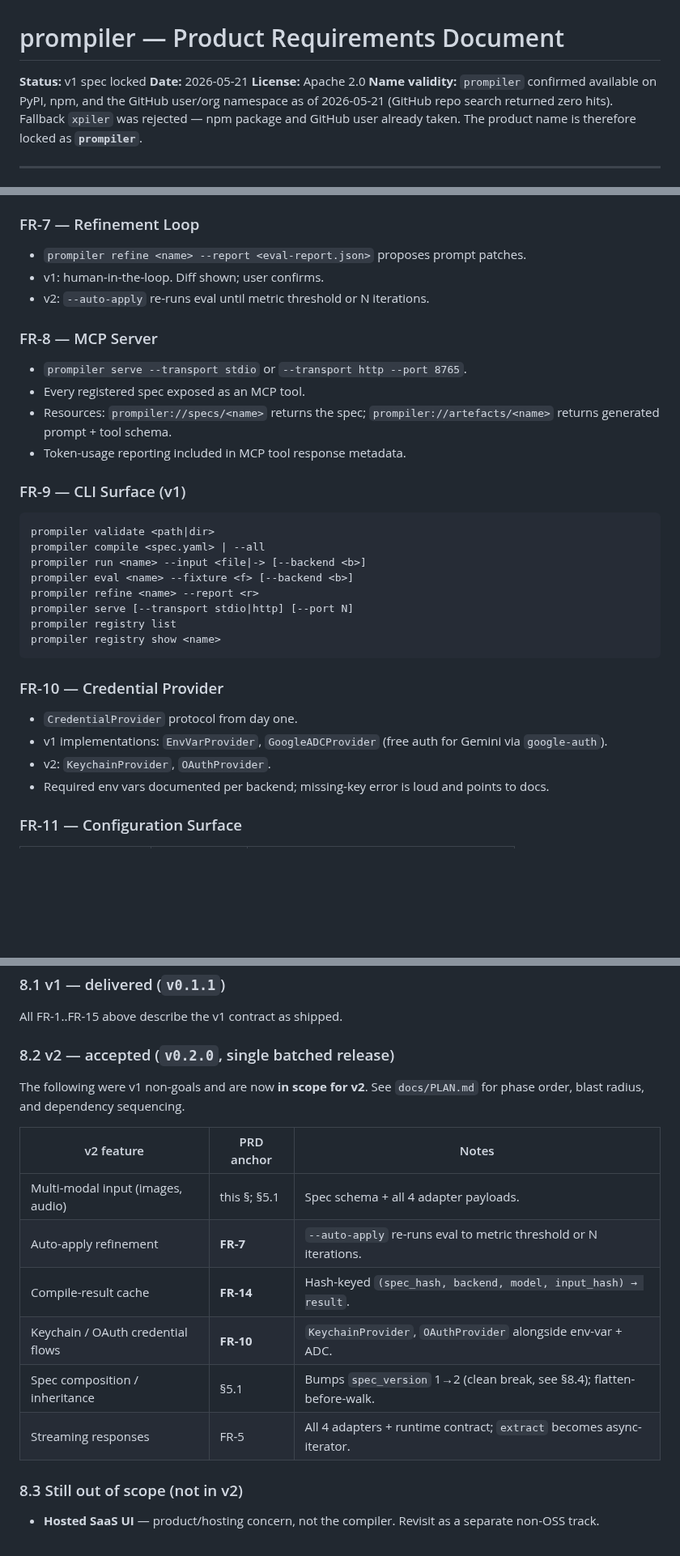
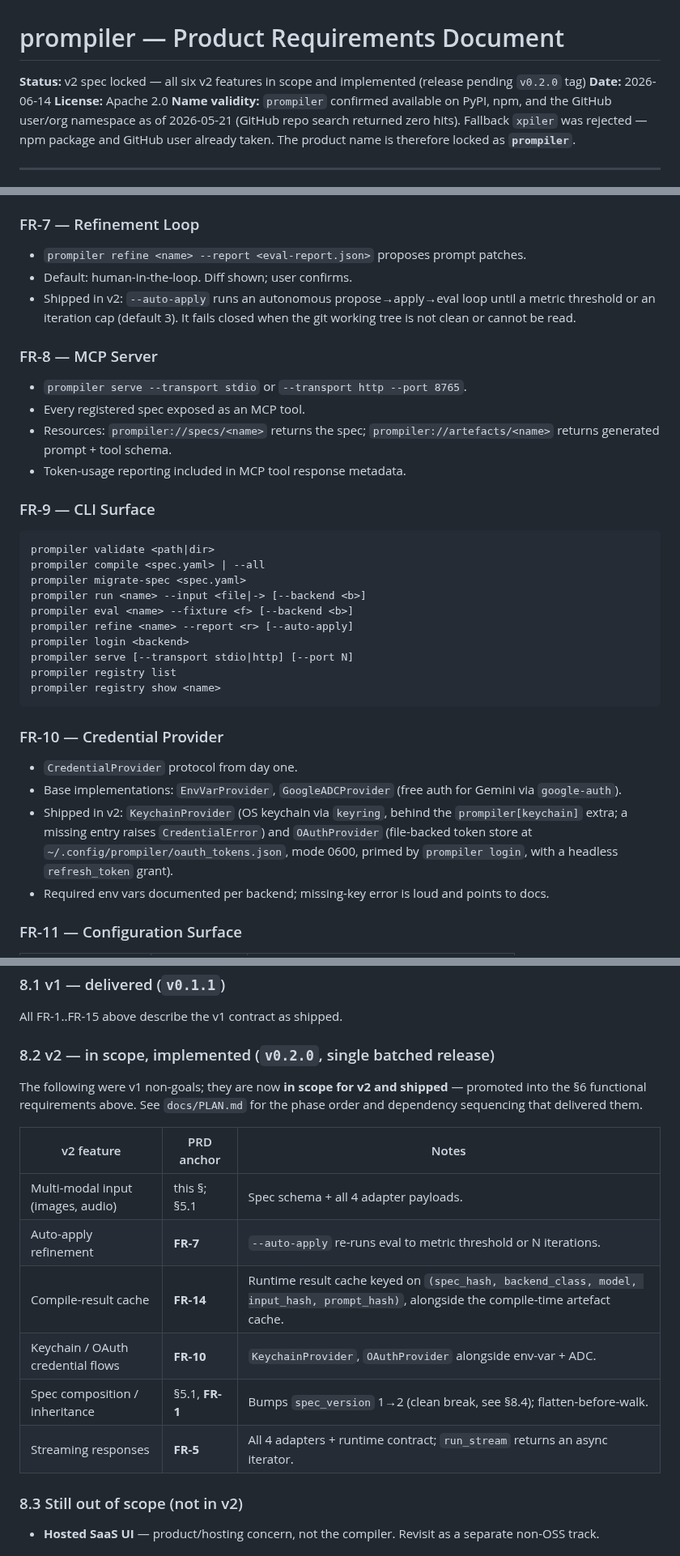
Before and after one commit to iVersatile/Prompiler, a Markdown page: docs/PRD.md, 3 parts joined by grey strips. Shown at 81% size. Rendered like a GitHub page; blank space fills up the shorter version.

````diff
--- a/docs/PRD.md
+++ b/docs/PRD.md
@@ -1,7 +1,7 @@
 # prompiler — Product Requirements Document
 
-**Status:** v1 spec locked
-**Date:** 2026-05-21
+**Status:** v2 spec locked — all six v2 features in scope and implemented (release pending `v0.2.0` tag)
+**Date:** 2026-06-14
 **License:** Apache 2.0
 **Name validity:** `prompiler` confirmed available on PyPI, npm, and the GitHub user/org namespace as of 2026-05-21 (GitHub repo search returned zero hits). Fallback `xpiler` was rejected — npm package and GitHub user already taken. The product name is therefore locked as **`prompiler`**.
 
@@ -283,8 +285,8 @@ results = await prompiler.run_batch("invoice", texts, backend="claude", concurre
 ### FR-7 — Refinement Loop
 
 - `prompiler refine <name> --report <eval-report.json>` proposes prompt patches.
-- v1: human-in-the-loop. Diff shown; user confirms.
-- v2: `--auto-apply` re-runs eval until metric threshold or N iterations.
+- Default: human-in-the-loop. Diff shown; user confirms.
+- Shipped in v2: `--auto-apply` runs an autonomous propose→apply→eval loop until a metric threshold or an iteration cap (default 3). It fails closed when the git working tree is not clean or cannot be read.
 
 ### FR-8 — MCP Server
 
@@ -293,14 +295,16 @@ results = await prompiler.run_batch("invoice", texts, backend="claude", concurre
 - Resources: `prompiler://specs/<name>` returns the spec; `prompiler://artefacts/<name>` returns generated prompt + tool schema.
 - Token-usage reporting included in MCP tool response metadata.
 
-### FR-9 — CLI Surface (v1)
+### FR-9 — CLI Surface
 
 ```
 prompiler validate <path|dir>
 prompiler compile <spec.yaml> | --all
+prompiler migrate-spec <spec.yaml>
 prompiler run <name> --input <file|-> [--backend <b>]
 prompiler eval <name> --fixture <f> [--backend <b>]
-prompiler refine <name> --report <r>
+prompiler refine <name> --report <r> [--auto-apply]
+prompiler login <backend>
 prompiler serve [--transport stdio|http] [--port N]
 prompiler registry list
 prompiler registry show <name>
@@ -309,8 +313,8 @@ prompiler registry show <name>
 ### FR-10 — Credential Provider
 
 - `CredentialProvider` protocol from day one.
-- v1 implementations: `EnvVarProvider`, `GoogleADCProvider` (free auth for Gemini via `google-auth`).
-- v2: `KeychainProvider`, `OAuthProvider`.
+- Base implementations: `EnvVarProvider`, `GoogleADCProvider` (free auth for Gemini via `google-auth`).
+- Shipped in v2: `KeychainProvider` (OS keychain via `keyring`, behind the `prompiler[keychain]` extra; a missing entry raises `CredentialError`) and `OAuthProvider` (file-backed token store at `~/.config/prompiler/oauth_tokens.json`, mode 0600, primed by `prompiler login`, with a headless `refresh_token` grant).
 - Required env vars documented per backend; missing-key error is loud and points to docs.
 
 ### FR-11 — Configuration Surface
@@ -405,19 +409,20 @@ fixtures_dir = "tests/fixtures"
 
 All FR-1..FR-15 above describe the v1 contract as shipped.
 
-### 8.2 v2 — accepted (`v0.2.0`, single batched release)
+### 8.2 v2 — in scope, implemented (`v0.2.0`, single batched release)
 
-The following were v1 non-goals and are now **in scope for v2**. See
-`docs/PLAN.md` for phase order, blast radius, and dependency sequencing.
+The following were v1 non-goals; they are now **in scope for v2 and shipped** —
+promoted into the §6 functional requirements above. See `docs/PLAN.md` for the
+phase order and dependency sequencing that delivered them.
 
 | v2 feature | PRD anchor | Notes |
 |------------|-----------|-------|
 | Multi-modal input (images, audio) | this §; §5.1 | Spec schema + all 4 adapter payloads. |
 | Auto-apply refinement | **FR-7** | `--auto-apply` re-runs eval to metric threshold or N iterations. |
-| Compile-result cache | **FR-14** | Hash-keyed `(spec_hash, backend, model, input_hash) → result`. |
+| Compile-result cache | **FR-14** | Runtime result cache keyed on `(spec_hash, backend_class, model, input_hash, prompt_hash)`, alongside the compile-time artefact cache. |
 | Keychain / OAuth credential flows | **FR-10** | `KeychainProvider`, `OAuthProvider` alongside env-var + ADC. |
-| Spec composition / inheritance | §5.1 | Bumps `spec_version` 1→2 (clean break, see §8.4); flatten-before-walk. |
-| Streaming responses | FR-5 | All 4 adapters + runtime contract; `extract` becomes async-iterator. |
+| Spec composition / inheritance | §5.1, **FR-1** | Bumps `spec_version` 1→2 (clean break, see §8.4); flatten-before-walk. |
+| Streaming responses | **FR-5** | All 4 adapters + runtime contract; `run_stream` returns an async iterator. |
 
 ### 8.3 Still out of scope (not in v2)
 
````
Also changed, not shown: other parts of docs/PRD.md (+7 -5 lines), docs/PLAN.md (+6 -5 lines), docs/architecture.md (+11 -7 lines).
